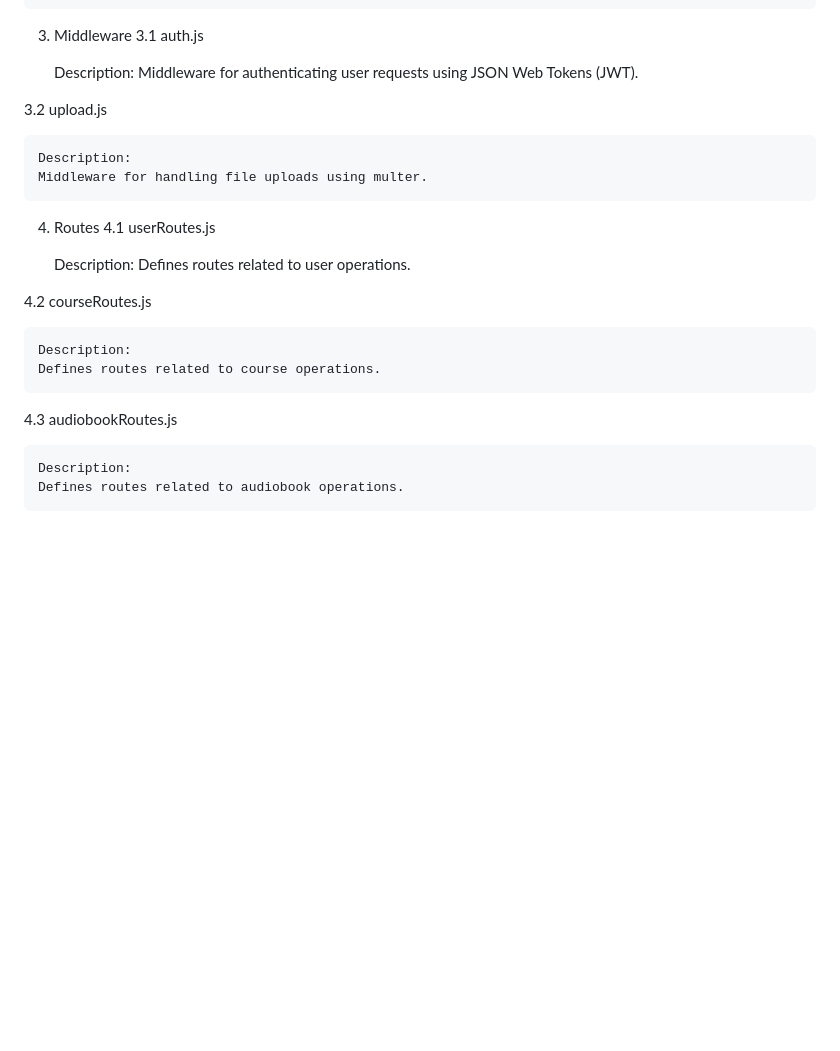
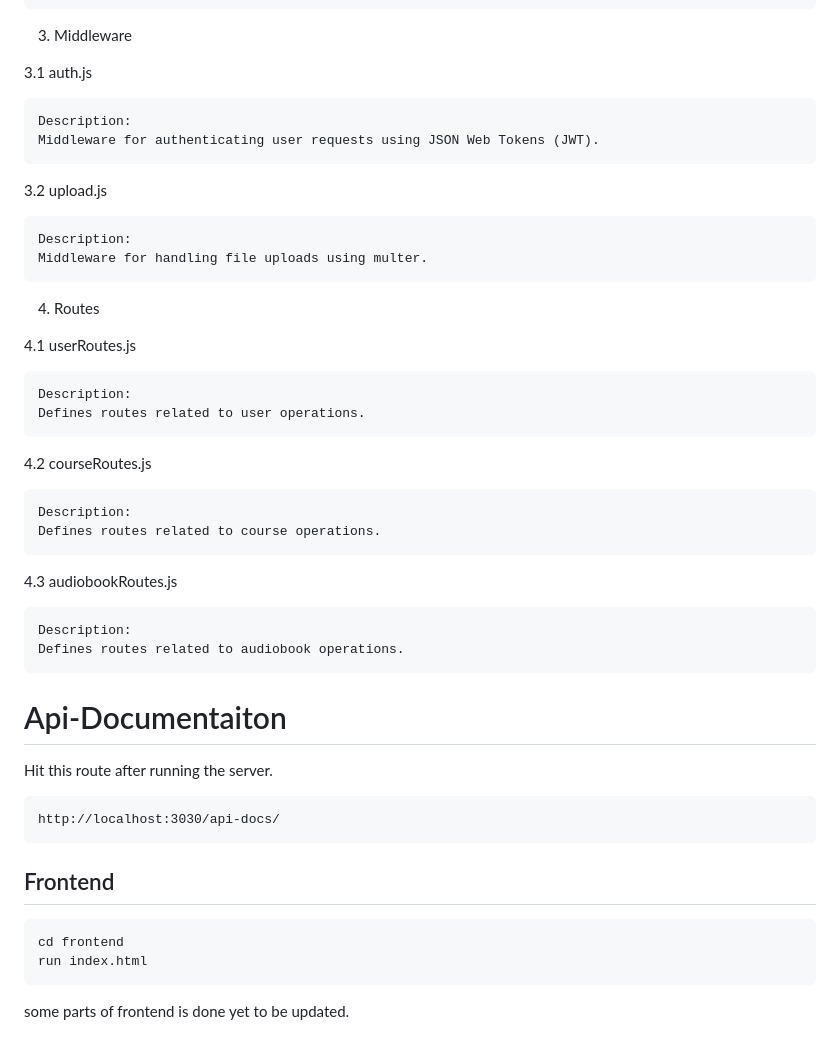
Before and after one commit to RamR3R/audioBook, a Markdown page: README.md, the part around one of its changes. Drawn GitHub-style; blank space fills up the shorter version.

````diff
--- a/README.md
+++ b/README.md
@@ -124,6 +126,7 @@ This project follows the Model-View-Controller (MVC) architectural pattern. Belo
         userDetails: Get details of the logged-in user.
 
 3. Middleware
+
 3.1 auth.js
 
     Description:
@@ -135,6 +138,7 @@ This project follows the Model-View-Controller (MVC) architectural pattern. Belo
     Middleware for handling file uploads using multer.
 
 4. Routes
+
 4.1 userRoutes.js
 
     Description:
@@ -149,3 +153,15 @@ This project follows the Model-View-Controller (MVC) architectural pattern. Belo
 
     Description:
     Defines routes related to audiobook operations.
+
+# Api-Documentaiton
+   Hit this route after running the server.
+```
+http://localhost:3030/api-docs/
+```
+## Frontend
+```
+cd frontend
+run index.html
+```
+some parts of frontend is done yet to be updated.
````
Also changed, not shown: other parts of README.md (+2 -0 lines).
